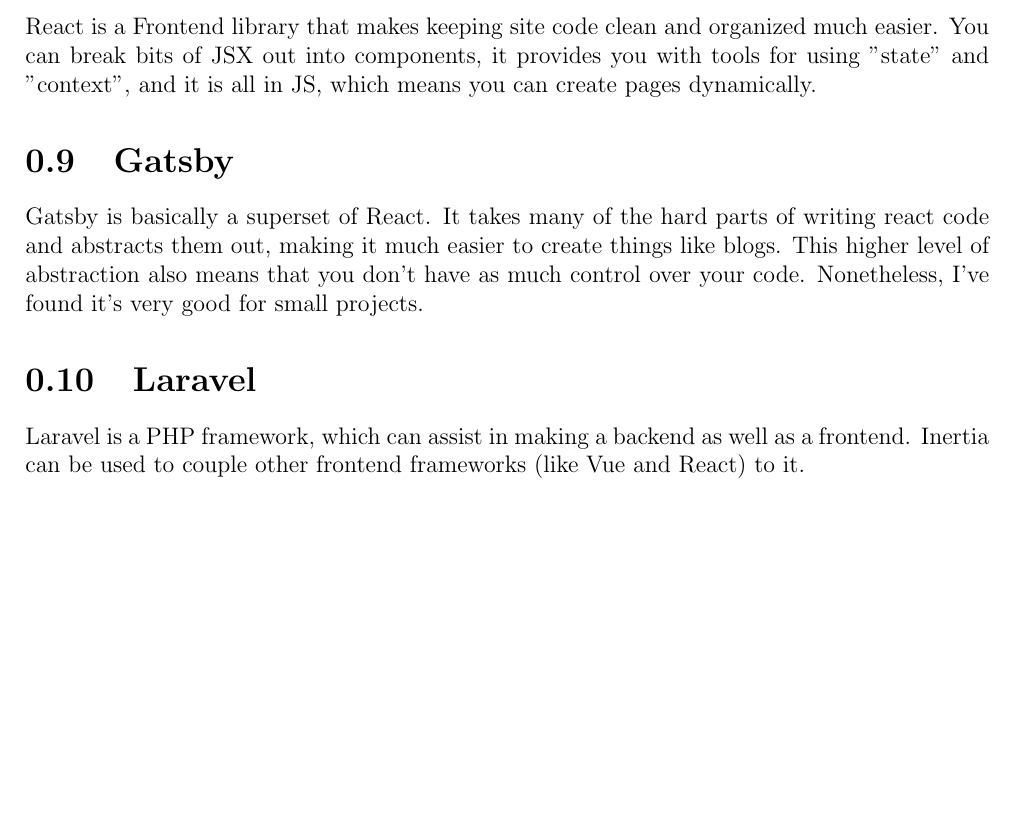
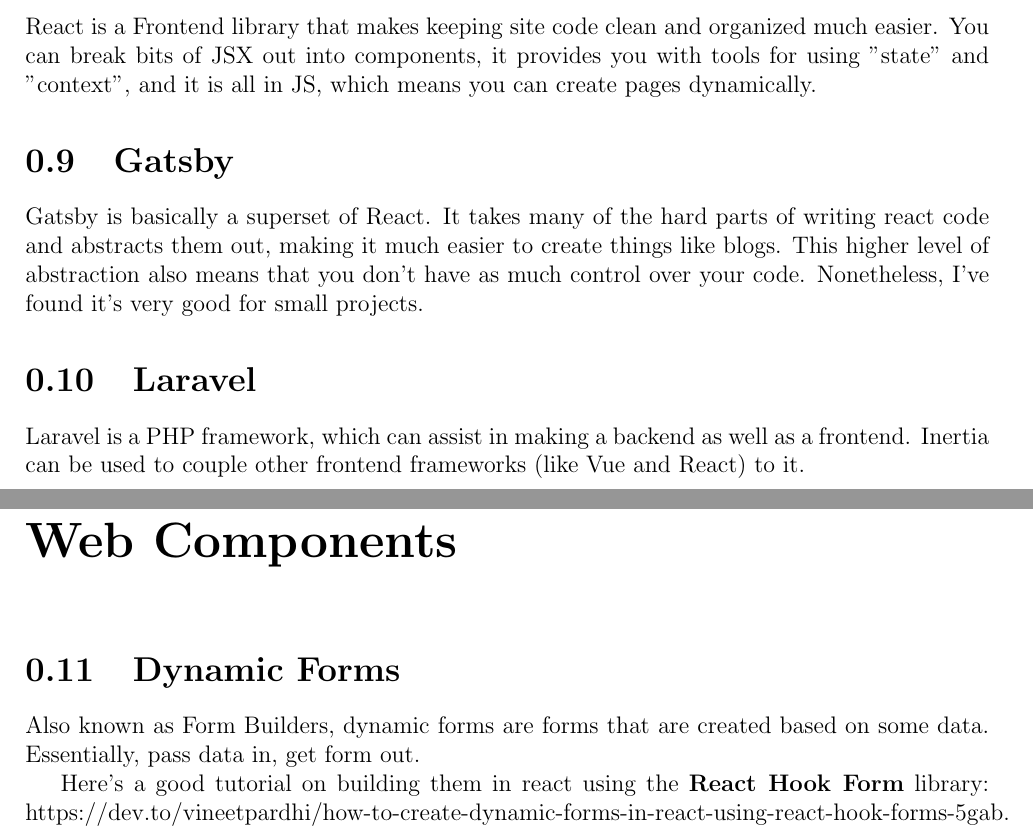
Before and after one commit to WheatleyTheCore/notes, a LaTeX book (WebDevNotes.tex): part of page 5 of 5 before the commit and two parts of pages 5 and 6 of 6 after it, the two joined at a grey line, cut so that both start at the same text, the shorter picture padded with empty space. Compiled offline with pdfLaTeX.

Commit message:
added dynamic forms to web

```diff
--- a/WebDevNotes.tex
+++ b/WebDevNotes.tex
@@ -66,6 +66,11 @@
 Laravel is a PHP framework, which can assist in making a backend as well as a frontend. Inertia can be used to couple other frontend frameworks (like Vue and React) to it.
 
 
+\chapter{Web Components}
 
+\section{Dynamic Forms}
+Also known as Form Builders, dynamic forms are forms that are created based on some data. Essentially, pass data in, get form out.
+
+Here's a good tutorial on building them in react using the \textbf{React Hook Form} library: https://dev.to/vineetpardhi/how-to-create-dynamic-forms-in-react-using-react-hook-forms-5gab.
 
 \end{document}
```
Also changed, not shown: WebDevNotes.pdf.
